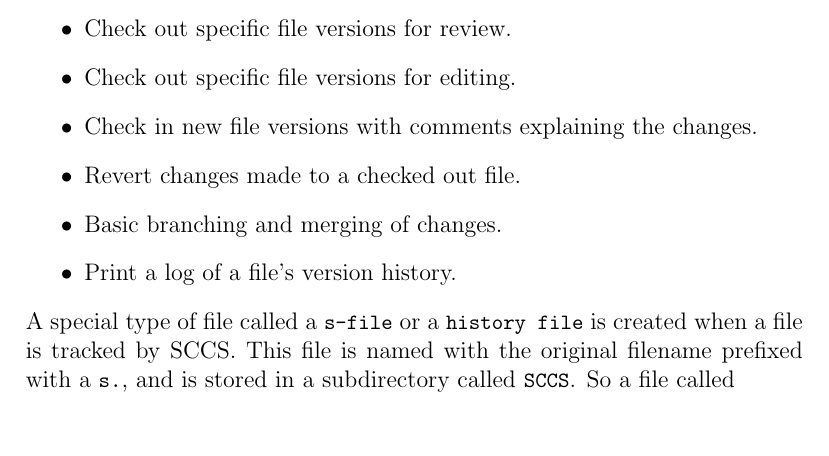
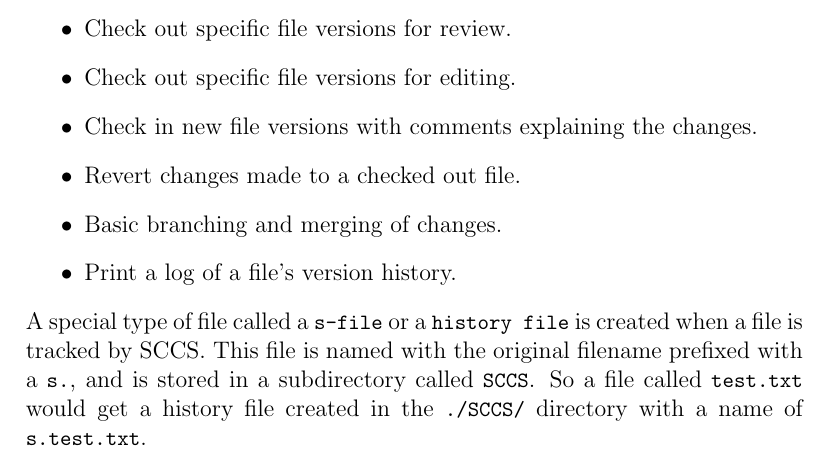
Before and after one commit to ReeceDonovan/nax-rc, a LaTeX document (docs/report/report.tex, which reads docs/report/2_background/background.tex): part of page 10 of 17, cut so that both start at the same text. Compiled offline with pdfLaTeX.

Commit message:
Updated background slightly

```diff
--- a/docs/report/2_background/background.tex
+++ b/docs/report/2_background/background.tex
@@ -46,7 +46,7 @@
     \item Basic branching and merging of changes.
     \item Print a log of a file's version history.
 \end{itemize}
-A special type of file called a \lstinline{s-file} or a \lstinline{history file} is created when a file is tracked by SCCS. This file is named with the original filename prefixed with a \lstinline{s.}, and is stored in a subdirectory called \lstinline{SCCS}. So a file called
+A special type of file called a \lstinline{s-file} or a \lstinline{history file} is created when a file is tracked by SCCS. This file is named with the original filename prefixed with a \lstinline{s.}, and is stored in a subdirectory called \lstinline{SCCS}. So a file called \lstinline{test.txt} would get a history file created in the \lstinline{./SCCS/} directory with a name of \lstinline{s.test.txt}.
 \subsubsection{Revision Control System (RCS)}
 % TODO: Explain RCS
 \paragraph{Advantages}
```
Also changed, not shown: docs/report/report.pdf, 1 other file. Lines whose indentation alone changed are shown as unchanged.
